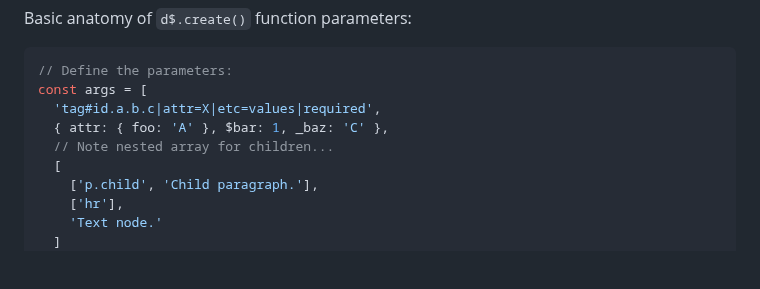
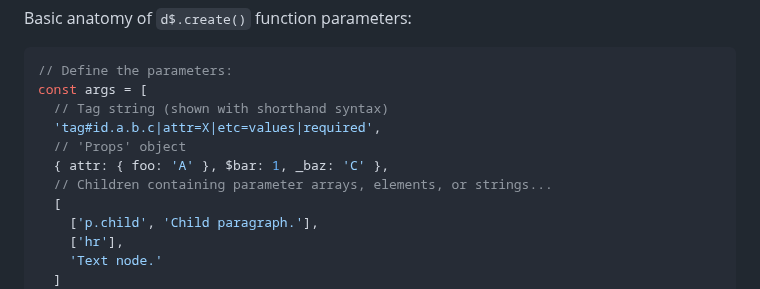
Before and after one commit to squareblue/domage, a Markdown page: README.md, the part around one of its changes. Rendered like a GitHub page; blank space fills up the shorter version.

````diff
--- a/README.md
+++ b/README.md
@@ -14,9 +14,11 @@ Basic anatomy of `d$.create()` function parameters:
 ```js
 // Define the parameters:
 const args = [
+  // Tag string (shown with shorthand syntax)
   'tag#id.a.b.c|attr=X|etc=values|required',
+  // 'Props' object
   { attr: { foo: 'A' }, $bar: 1, _baz: 'C' },
-  // Note nested array for children...
+  // Children containing parameter arrays, elements, or strings...
   [
     ['p.child', 'Child paragraph.'],
     ['hr'],
````
Also changed, not shown: other parts of README.md (+3 -3 lines).
